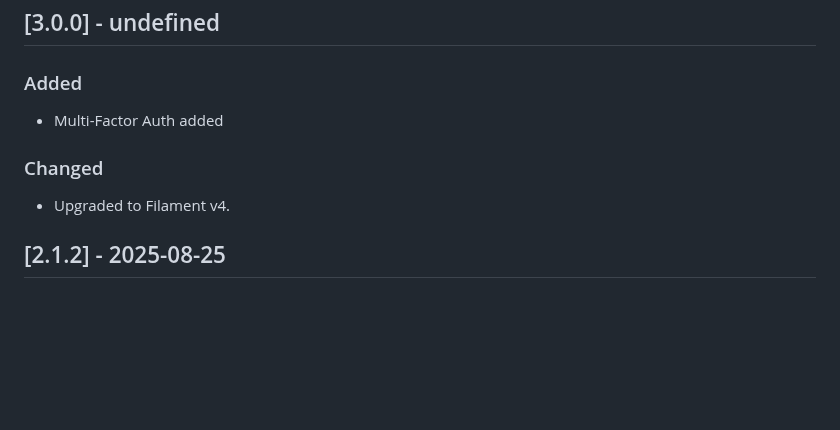
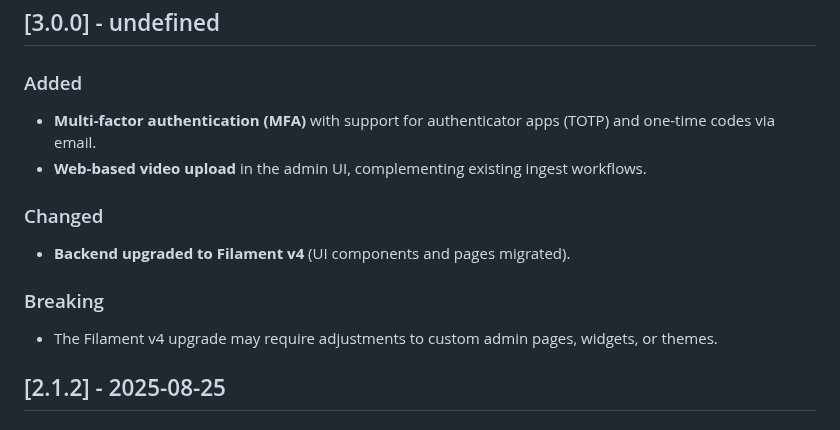
Before and after one commit to N3XT0R/video_sharing, a Markdown page: CHANGELOG.md, the part around the change. Drawn GitHub-style; blank space fills up the shorter version.

Commit message:
filament v4 upgrade - MFA added.

```diff
--- a/CHANGELOG.md
+++ b/CHANGELOG.md
@@ -9,11 +9,16 @@ and this project adheres to [Semantic Versioning](https://semver.org/spec/v2.0.0
 
 ### Added
 
-- Multi-Factor Auth added
+- **Multi-factor authentication (MFA)** with support for authenticator apps (TOTP) and one-time codes via email.
+- **Web-based video upload** in the admin UI, complementing existing ingest workflows.
 
 ### Changed
 
-- Upgraded to Filament v4.
+- **Backend upgraded to Filament v4** (UI components and pages migrated).
+
+### Breaking
+
+- The Filament v4 upgrade may require adjustments to custom admin pages, widgets, or themes.
 
 ## [2.1.2] - 2025-08-25
 
```
